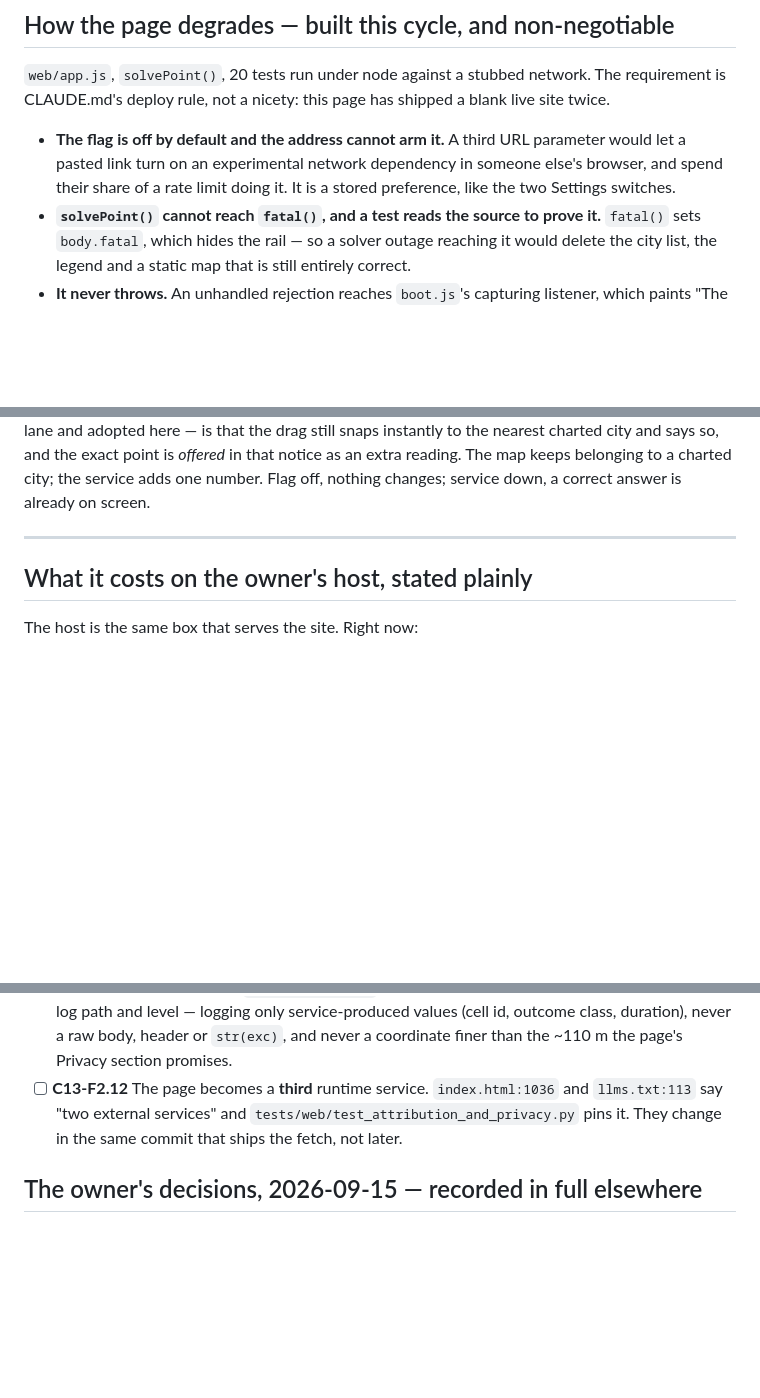
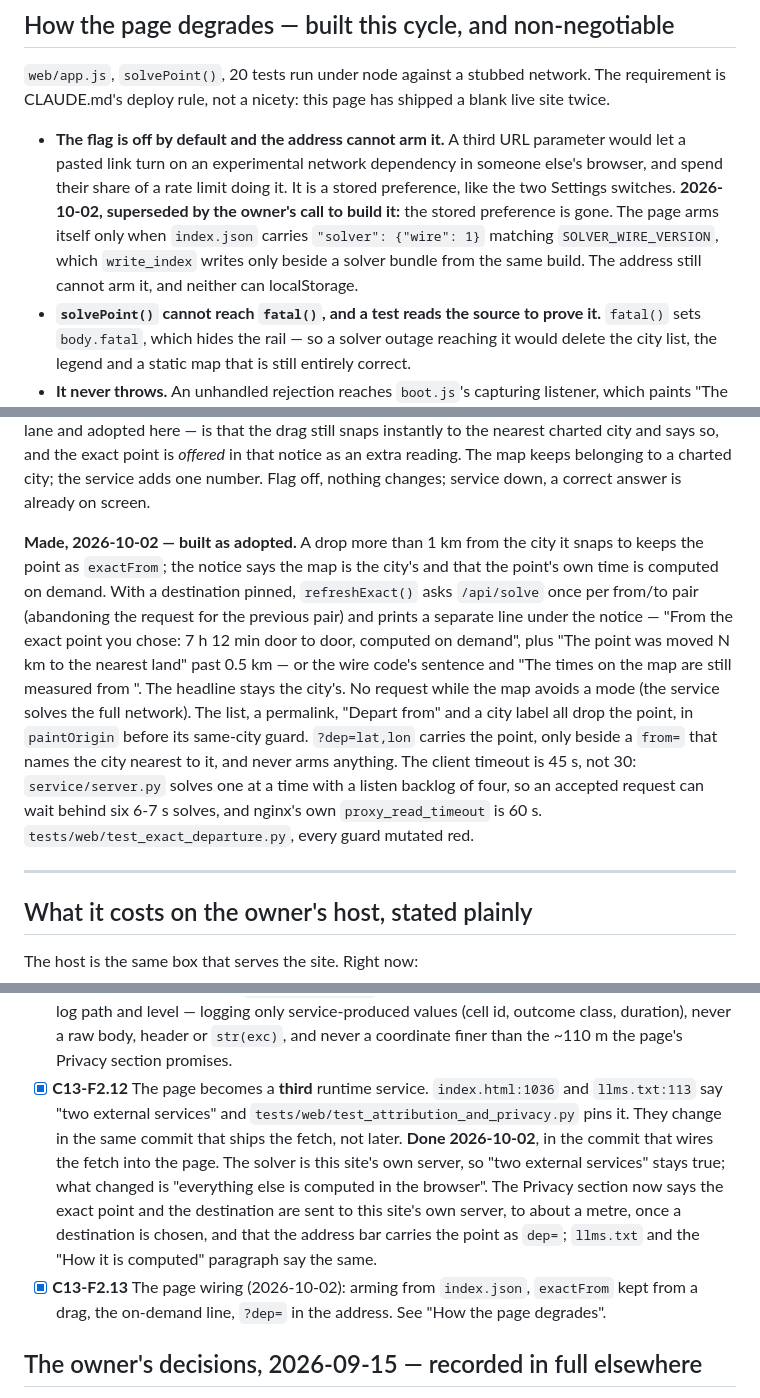
Before and after one commit to hletrd/transport-maps, a Markdown page: plan/2026-09-14-c13-solver-service.md, 3 parts joined by grey strips. Drawn GitHub-style; blank space fills up the shorter version.

Commit message:
docs(plan): 📝 tick the solver's page wiring, C13-F2.12 and .13

```diff
--- a/plan/2026-09-14-c13-solver-service.md
+++ b/plan/2026-09-14-c13-solver-service.md
@@ -275,6 +275,11 @@ has shipped a blank live site twice.
   parameter would let a pasted link turn on an experimental network dependency
   in someone else's browser, and spend their share of a rate limit doing it. It
   is a stored preference, like the two Settings switches.
+  **2026-10-02, superseded by the owner's call to build it:** the stored
+  preference is gone. The page arms itself only when `index.json` carries
+  `"solver": {"wire": 1}` matching `SOLVER_WIRE_VERSION`, which `write_index`
+  writes only beside a solver bundle from the same build. The address still
+  cannot arm it, and neither can localStorage.
 - **`solvePoint()` cannot reach `fatal()`, and a test reads the source to prove
   it.** `fatal()` sets `body.fatal`, which hides the rail — so a solver outage
   reaching it would delete the city list, the legend and a static map that is
@@ -301,6 +306,24 @@ still snaps instantly to the nearest charted city and says so, and the exact
 point is *offered* in that notice as an extra reading. The map keeps belonging
 to a charted city; the service adds one number. Flag off, nothing changes;
 service down, a correct answer is already on screen.
+
+**Made, 2026-10-02 — built as adopted.** A drop more than 1 km from the city
+it snaps to keeps the point as `exactFrom`; the notice says the map is the
+city's and that the point's own time is computed on demand. With a destination
+pinned, `refreshExact()` asks `/api/solve` once per from/to pair (abandoning
+the request for the previous pair) and prints a separate line under the notice
+— "From the exact point you chose: 7 h 12 min door to door, computed on
+demand", plus "The point was moved N km to the nearest land" past 0.5 km — or
+the wire code's sentence and "The times on the map are still measured from
+<City>". The headline stays the city's. No request while the map avoids a
+mode (the service solves the full network). The list, a permalink, "Depart
+from" and a city label all drop the point, in `paintOrigin` before its
+same-city guard. `?dep=lat,lon` carries the point, only beside a `from=` that
+names the city nearest to it, and never arms anything. The client timeout is
+45 s, not 30: `service/server.py` solves one at a time with a listen backlog of
+four, so an accepted request can wait behind six 6-7 s solves, and nginx's own
+`proxy_read_timeout` is 60 s. `tests/web/test_exact_departure.py`, every guard
+mutated red.
 
 ---
 
@@ -431,10 +456,20 @@ Not built, in the order they must happen:
   service-produced values (cell id, outcome class, duration), never a raw body,
   header or `str(exc)`, and never a coordinate finer than the ~110 m the page's
   Privacy section promises.
-- [ ] **C13-F2.12** The page becomes a **third** runtime service. `index.html:1036`
+- [x] **C13-F2.12** The page becomes a **third** runtime service. `index.html:1036`
   and `llms.txt:113` say "two external services" and
   `tests/web/test_attribution_and_privacy.py` pins it. They change in the same
   commit that ships the fetch, not later.
+  **Done 2026-10-02**, in the commit that wires the fetch into the page. The
+  solver is this site's own server, so "two external services" stays true;
+  what changed is "everything else is computed in the browser". The Privacy
+  section now says the exact point and the destination are sent to this
+  site's own server, to about a metre, once a destination is chosen, and that
+  the address bar carries the point as `dep=`; `llms.txt` and the "How it is
+  computed" paragraph say the same.
+- [x] **C13-F2.13** The page wiring (2026-10-02): arming from `index.json`,
+  `exactFrom` kept from a drag, the on-demand line, `?dep=` in the address.
+  See "How the page degrades".
 
 ## The owner's decisions, 2026-09-15 — recorded in full elsewhere
 
```
Also changed, not shown: other parts of plan/2026-09-14-c13-solver-service.md (+7 -0 lines).
